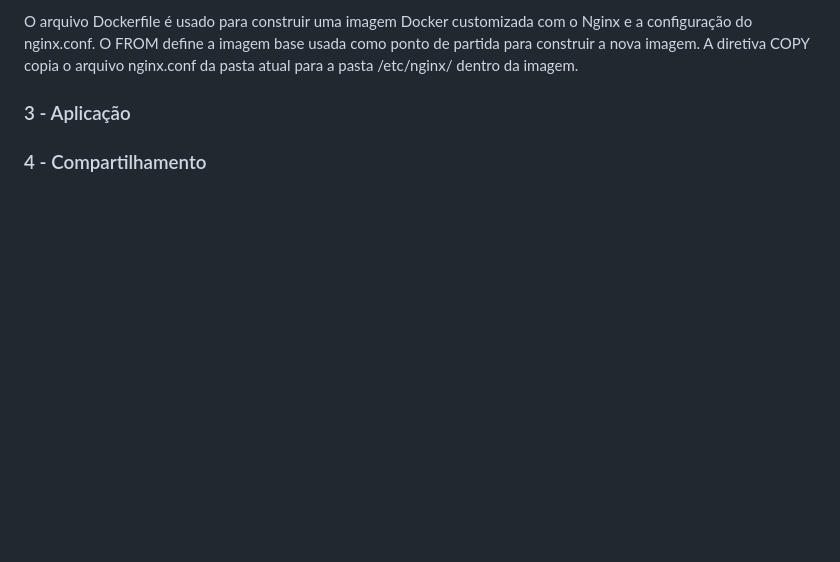
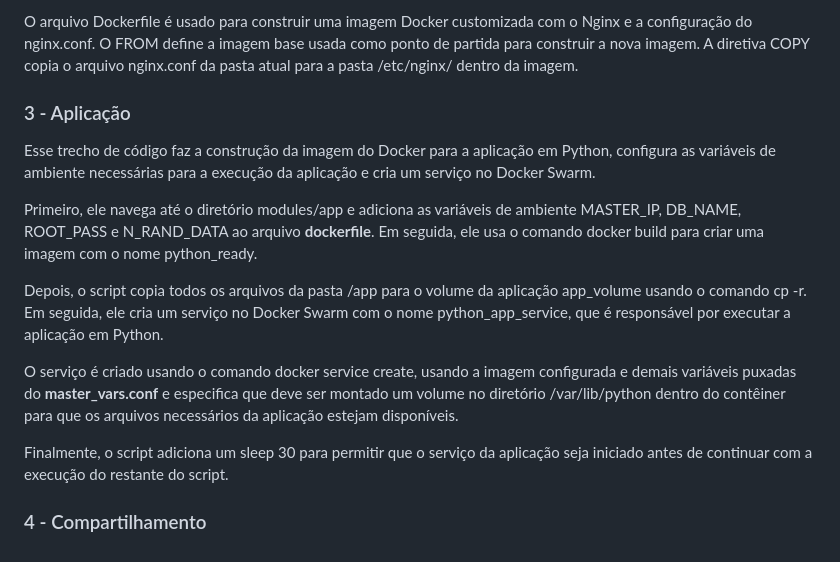
Before and after one commit to jhonesaly/project_iac3, a Markdown page: advanced/README.md, the part around the change. GitHub-like rendering; blank space fills up the shorter version.

Commit message:
Add 'aplicação' description

```diff
--- a/advanced/README.md
+++ b/advanced/README.md
@@ -137,6 +137,14 @@ O arquivo Dockerfile é usado para construir uma imagem Docker customizada com o
 
 ### 3 - Aplicação
 
+Esse trecho de código faz a construção da imagem do Docker para a aplicação em Python, configura as variáveis de ambiente necessárias para a execução da aplicação e cria um serviço no Docker Swarm.
 
+Primeiro, ele navega até o diretório modules/app e adiciona as variáveis de ambiente MASTER_IP, DB_NAME, ROOT_PASS e N_RAND_DATA ao arquivo **dockerfile**. Em seguida, ele usa o comando docker build para criar uma imagem com o nome python_ready.
+
+Depois, o script copia todos os arquivos da pasta /app para o volume da aplicação app_volume usando o comando cp -r. Em seguida, ele cria um serviço no Docker Swarm com o nome python_app_service, que é responsável por executar a aplicação em Python.
+
+O serviço é criado usando o comando docker service create, usando a imagem configurada e demais variáveis puxadas do **master_vars.conf** e especifica que deve ser montado um volume no diretório /var/lib/python dentro do contêiner para que os arquivos necessários da aplicação estejam disponíveis.
+
+Finalmente, o script adiciona um sleep 30 para permitir que o serviço da aplicação seja iniciado antes de continuar com a execução do restante do script.
 
 ### 4 - Compartilhamento
```
